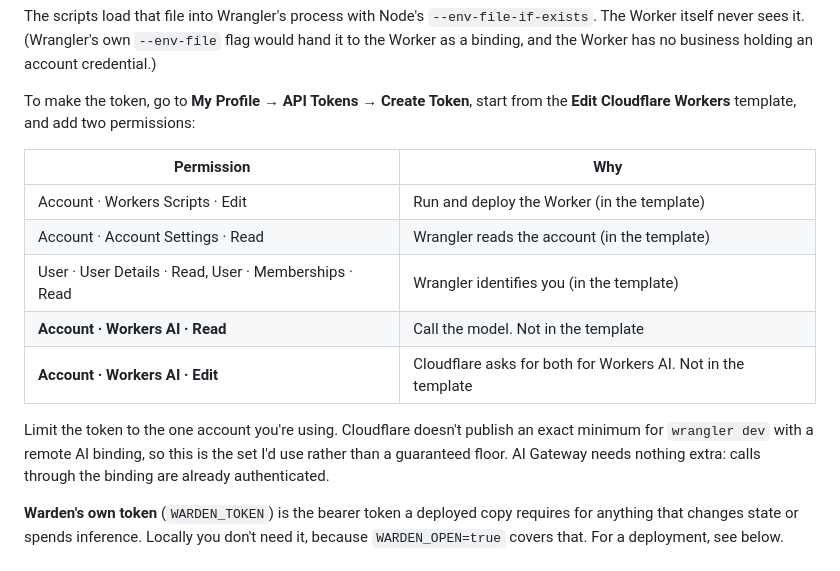
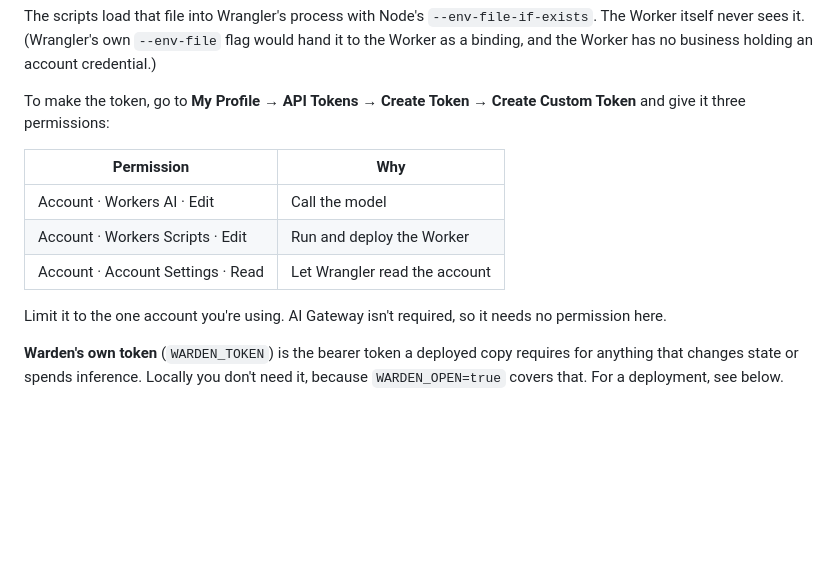
Before and after one commit to simonmorley/warden, a Markdown page: README.md, the part around the change. Drawn GitHub-style; blank space fills up the shorter version.

Commit message:
docs(readme): the token needs three permissions, and no AI Gateway
Workers AI Edit, Workers Scripts Edit and Account Settings Read, on a custom
token: the set in actual use, replacing a template-plus-extras guess.

```diff
--- a/README.md
+++ b/README.md
@@ -74,17 +74,15 @@ CLOUDFLARE_ACCOUNT_ID=...
 
 The scripts load that file into Wrangler's process with Node's `--env-file-if-exists`. The Worker itself never sees it. (Wrangler's own `--env-file` flag would hand it to the Worker as a binding, and the Worker has no business holding an account credential.)
 
-To make the token, go to **My Profile → API Tokens → Create Token**, start from the **Edit Cloudflare Workers** template, and add two permissions:
+To make the token, go to **My Profile → API Tokens → Create Token → Create Custom Token** and give it three permissions:
 
 | Permission | Why |
 | --- | --- |
-| Account · Workers Scripts · Edit | Run and deploy the Worker (in the template) |
-| Account · Account Settings · Read | Wrangler reads the account (in the template) |
-| User · User Details · Read, User · Memberships · Read | Wrangler identifies you (in the template) |
-| **Account · Workers AI · Read** | Call the model. Not in the template |
-| **Account · Workers AI · Edit** | Cloudflare asks for both for Workers AI. Not in the template |
+| Account · Workers AI · Edit | Call the model |
+| Account · Workers Scripts · Edit | Run and deploy the Worker |
+| Account · Account Settings · Read | Let Wrangler read the account |
 
-Limit the token to the one account you're using. Cloudflare doesn't publish an exact minimum for `wrangler dev` with a remote AI binding, so this is the set I'd use rather than a guaranteed floor. AI Gateway needs nothing extra: calls through the binding are already authenticated.
+Limit it to the one account you're using. AI Gateway isn't required, so it needs no permission here.
 
 **Warden's own token** (`WARDEN_TOKEN`) is the bearer token a deployed copy requires for anything that changes state or spends inference. Locally you don't need it, because `WARDEN_OPEN=true` covers that. For a deployment, see below.
 
```
